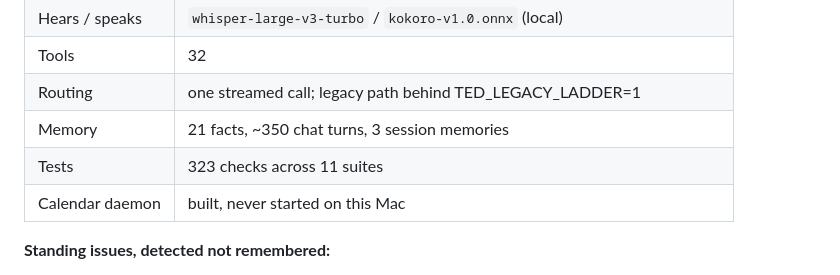
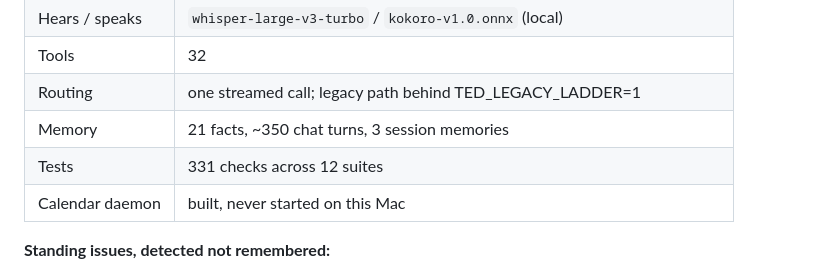
Before and after one commit to AsinNinja123/ted-ai, a Markdown page: AGENTS.md, the part around the change. Rendered like a GitHub page.

Commit message:
Sync the status block (12 suites)
Co-Authored-By: Claude Opus 5 <noreply@anthropic.com>
Claude-Session: https://claude.ai/code/session_011meQQgARvt9rde5gnjLAzG

```diff
--- a/AGENTS.md
+++ b/AGENTS.md
@@ -27,7 +27,7 @@
 | Tools | 32 |
 | Routing | one streamed call; legacy path behind TED_LEGACY_LADDER=1 |
 | Memory | 21 facts, ~350 chat turns, 3 session memories |
-| Tests | 323 checks across 11 suites |
+| Tests | 331 checks across 12 suites |
 | Calendar daemon | built, never started on this Mac |
 
 **Standing issues, detected not remembered:**
```
Also changed, not shown: CLAUDE.md (+1 -1 lines).
